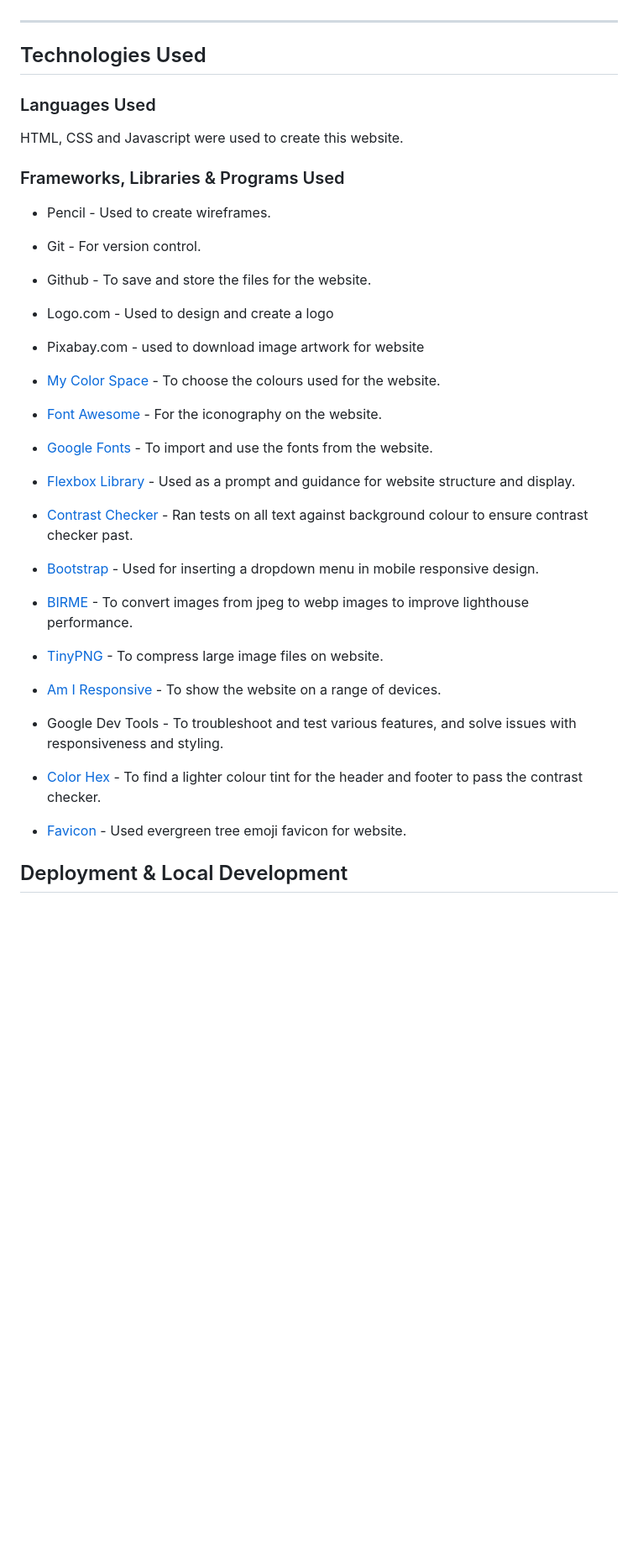
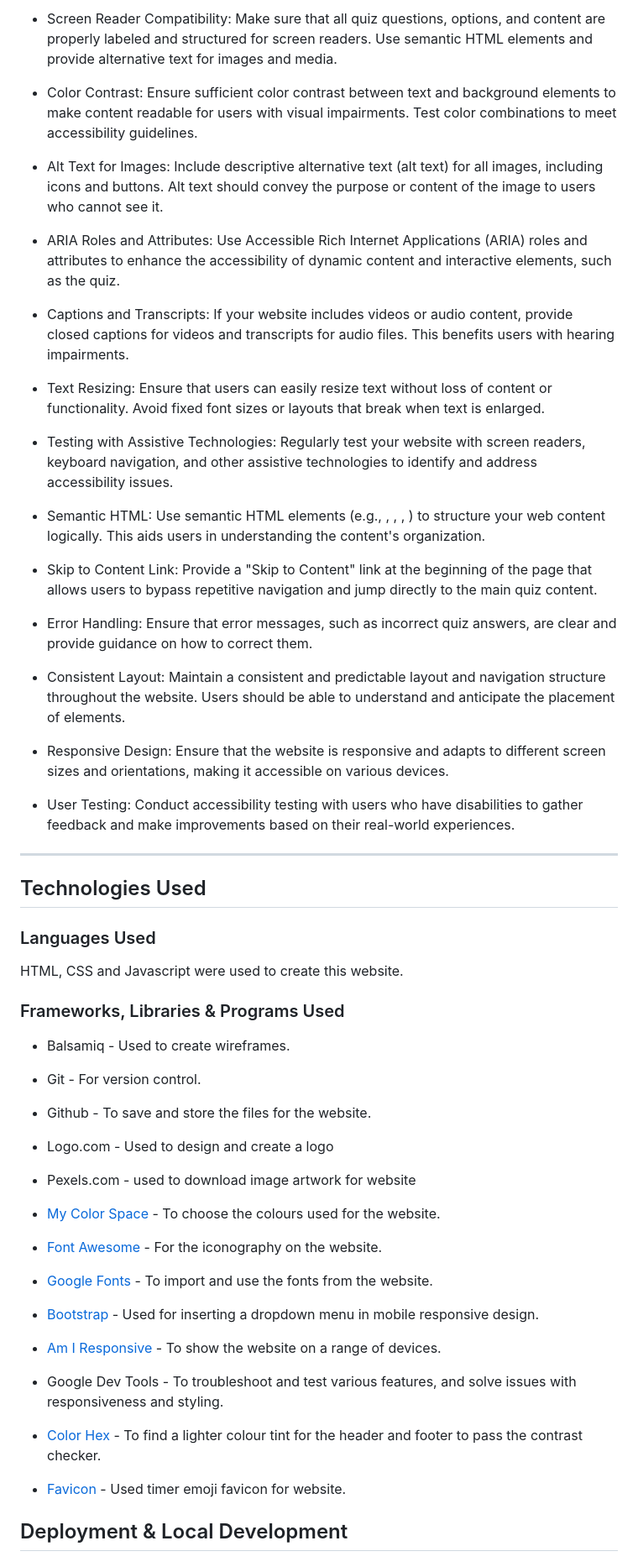
Before and after one commit to Deesingh92/MSP2-SportsQuiz2023, a Markdown page: README.md, the part around the change printed below. Shown: that part at 84% size. Drawn GitHub-style; blank space fills up the shorter version.

```diff
--- a/README.md
+++ b/README.md
@@ -255,4 +281,29 @@ I have ensure that this website is as accessible friendly as possible, I have do
 
+- Screen Reader Compatibility: Make sure that all quiz questions, options, and content are properly labeled and structured for screen readers. Use semantic HTML elements and provide alternative text for images and media.
+
+- Color Contrast: Ensure sufficient color contrast between text and background elements to make content readable for users with visual impairments. Test color combinations to meet accessibility guidelines.
+
+- Alt Text for Images: Include descriptive alternative text (alt text) for all images, including icons and buttons. Alt text should convey the purpose or content of the image to users who cannot see it.
+
+- ARIA Roles and Attributes: Use Accessible Rich Internet Applications (ARIA) roles and attributes to enhance the accessibility of dynamic content and interactive elements, such as the quiz.
+
+- Captions and Transcripts: If your website includes videos or audio content, provide closed captions for videos and transcripts for audio files. This benefits users with hearing impairments.
+
+- Text Resizing: Ensure that users can easily resize text without loss of content or functionality. Avoid fixed font sizes or layouts that break when text is enlarged.
+
+- Testing with Assistive Technologies: Regularly test your website with screen readers, keyboard navigation, and other assistive technologies to identify and address accessibility issues.
+
+- Semantic HTML: Use semantic HTML elements (e.g., <nav>, <header>, <main>, <button>) to structure your web content logically. This aids users in understanding the content's organization.
+
+- Skip to Content Link: Provide a "Skip to Content" link at the beginning of the page that allows users to bypass repetitive navigation and jump directly to the main quiz content.
+
+- Error Handling: Ensure that error messages, such as incorrect quiz answers, are clear and provide guidance on how to correct them.
+
+- Consistent Layout: Maintain a consistent and predictable layout and navigation structure throughout the website. Users should be able to understand and anticipate the placement of elements.
+
+- Responsive Design: Ensure that the website is responsive and adapts to different screen sizes and orientations, making it accessible on various devices.
+
+- User Testing: Conduct accessibility testing with users who have disabilities to gather feedback and make improvements based on their real-world experiences.
 - - -
 
 ## Technologies Used
@@ -263,7 +314,7 @@ HTML, CSS and Javascript were used to create this website.
 
 ### Frameworks, Libraries & Programs Used
 
-- Pencil - Used to create wireframes.
+- Balsamiq - Used to create wireframes.
 
 - Git - For version control.
 
@@ -271,7 +322,7 @@ HTML, CSS and Javascript were used to create this website.
 
 - Logo.com - Used to design and create a logo
 
-- Pixabay.com - used to download image artwork for website
+- Pexels.com - used to download image artwork for website
 
 - [My Color Space](https://mycolor.space/) - To choose the colours used for the website.
 
@@ -279,23 +330,17 @@ HTML, CSS and Javascript were used to create this website.
 
 - [Google Fonts](https://fonts.google.com/) - To import and use the fonts from the website.
 
-- [Flexbox Library](https://css-tricks.com/snippets/css/a-guide-to-flexbox/#aa-flexbox-tricks) - Used as a prompt and guidance for website structure and display.
-
-- [Contrast Checker](https://webaim.org/resources/contrastchecker/) - Ran tests on all text against background colour to ensure contrast checker past.
 
 - [Bootstrap](https://getbootstrap.com/docs/5.3/getting-started/introduction/) - Used for inserting a dropdown menu in mobile responsive design.
 
-- [BIRME](https://www.birme.net/) - To convert images from jpeg to webp images to improve lighthouse performance.
 
-- [TinyPNG](https://tinypng.com/) - To compress large image files on website.
-
-- [Am I Responsive](https://ui.dev/amiresponsive?url=https://clarar93.github.io/Discover-South-Wales/index.html) - To show the website on a range of devices.
+- [Am I Responsive](https://ui.dev/amiresponsive?url=https://deesingh92.github.io/MSP2-SportsQuiz2023/) - To show the website on a range of devices.
 
 - Google Dev Tools - To troubleshoot and test various features, and solve issues with responsiveness and styling.
 
 - [Color Hex](https://www.color-hex.com/color/79804f) - To find a lighter colour tint for the header and footer to pass the contrast checker.
 
-- [Favicon](https://favicon.io/emoji-favicons/evergreen-tree) - Used evergreen tree emoji favicon for website.
+- [Favicon](https://favicon.io/) - Used timer emoji favicon for website.
 
 ## Deployment & Local Development
 
```
Also changed, not shown: other parts of README.md (+49 -53 lines), assets/images/small-spot-pallete.png (added), 1 other file.
